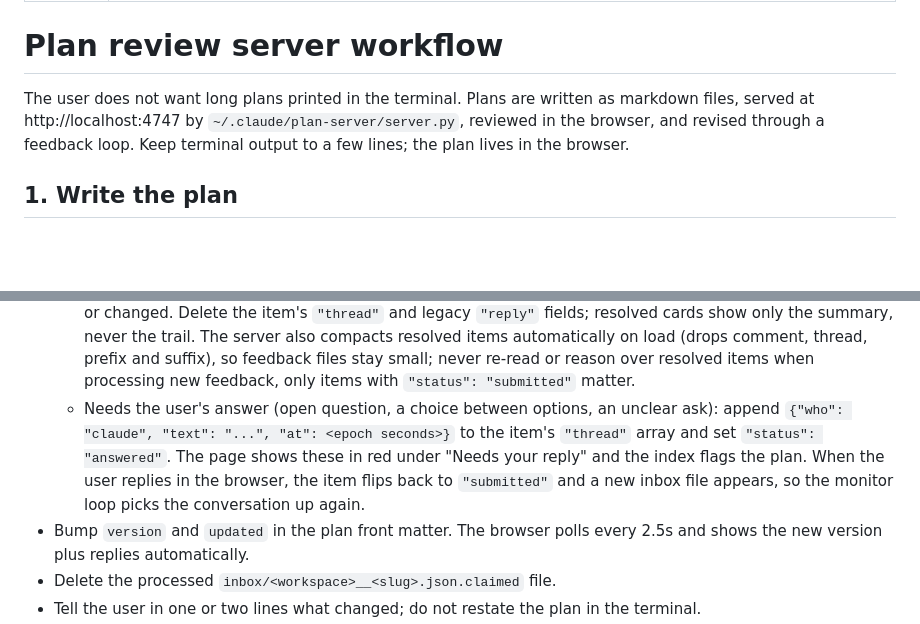
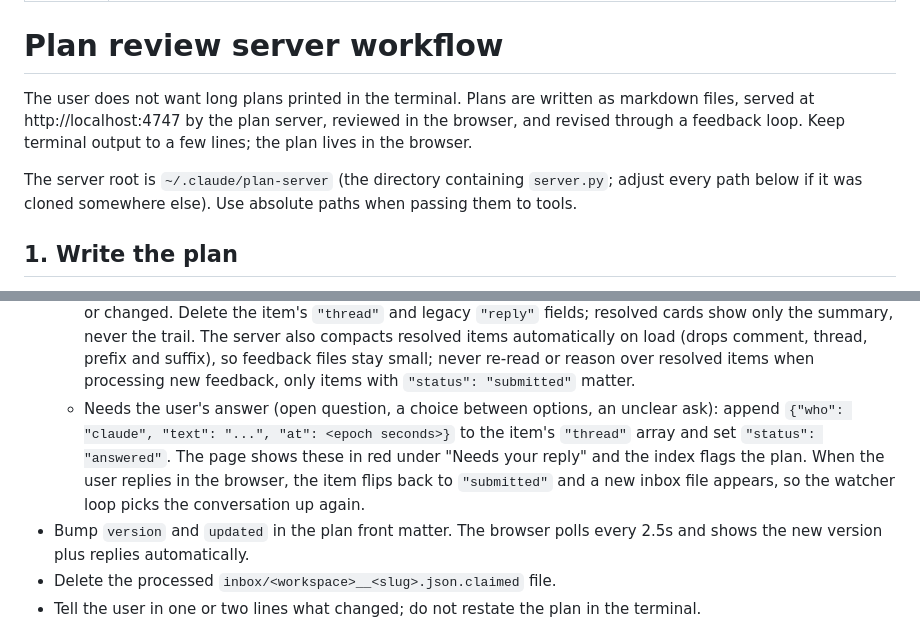
Before and after one commit to NikkyAmresh/redline, a Markdown page: skill/SKILL.md, 2 parts joined by grey strips. GitHub-like rendering; blank space fills up the shorter version.

```diff
--- a/skill/SKILL.md
+++ b/skill/SKILL.md
@@ -5,7 +5,9 @@ description: Present implementation plans as HTML pages on the local plan server
 
 # Plan review server workflow
 
-The user does not want long plans printed in the terminal. Plans are written as markdown files, served at http://localhost:4747 by `~/.claude/plan-server/server.py`, reviewed in the browser, and revised through a feedback loop. Keep terminal output to a few lines; the plan lives in the browser.
+The user does not want long plans printed in the terminal. Plans are written as markdown files, served at http://localhost:4747 by the plan server, reviewed in the browser, and revised through a feedback loop. Keep terminal output to a few lines; the plan lives in the browser.
+
+The server root is `~/.claude/plan-server` (the directory containing `server.py`; adjust every path below if it was cloned somewhere else). Use absolute paths when passing them to tools.
 
 ## 1. Write the plan
 
@@ -88,7 +90,7 @@ Read the claimed inbox file to get the slug, then read `~/.claude/plan-server/fe
 - `comment` items: revise the plan to address it, or answer the question.
 - Then close or continue each item:
   - Fully handled: set `"status": "resolved"` and write `"resolution"`: a 1-2 line summary of what was decided or changed. Delete the item's `"thread"` and legacy `"reply"` fields; resolved cards show only the summary, never the trail. The server also compacts resolved items automatically on load (drops comment, thread, prefix and suffix), so feedback files stay small; never re-read or reason over resolved items when processing new feedback, only items with `"status": "submitted"` matter.
-  - Needs the user's answer (open question, a choice between options, an unclear ask): append `{"who": "claude", "text": "...", "at": <epoch seconds>}` to the item's `"thread"` array and set `"status": "answered"`. The page shows these in red under "Needs your reply" and the index flags the plan. When the user replies in the browser, the item flips back to `"submitted"` and a new inbox file appears, so the monitor loop picks the conversation up again.
+  - Needs the user's answer (open question, a choice between options, an unclear ask): append `{"who": "claude", "text": "...", "at": <epoch seconds>}` to the item's `"thread"` array and set `"status": "answered"`. The page shows these in red under "Needs your reply" and the index flags the plan. When the user replies in the browser, the item flips back to `"submitted"` and a new inbox file appears, so the watcher loop picks the conversation up again.
 - Bump `version` and `updated` in the plan front matter. The browser polls every 2.5s and shows the new version plus replies automatically.
 - Delete the processed `inbox/<workspace>__<slug>.json.claimed` file.
 - Tell the user in one or two lines what changed; do not restate the plan in the terminal.
```
Also changed, not shown: other parts of skill/SKILL.md (+12 -12 lines).
